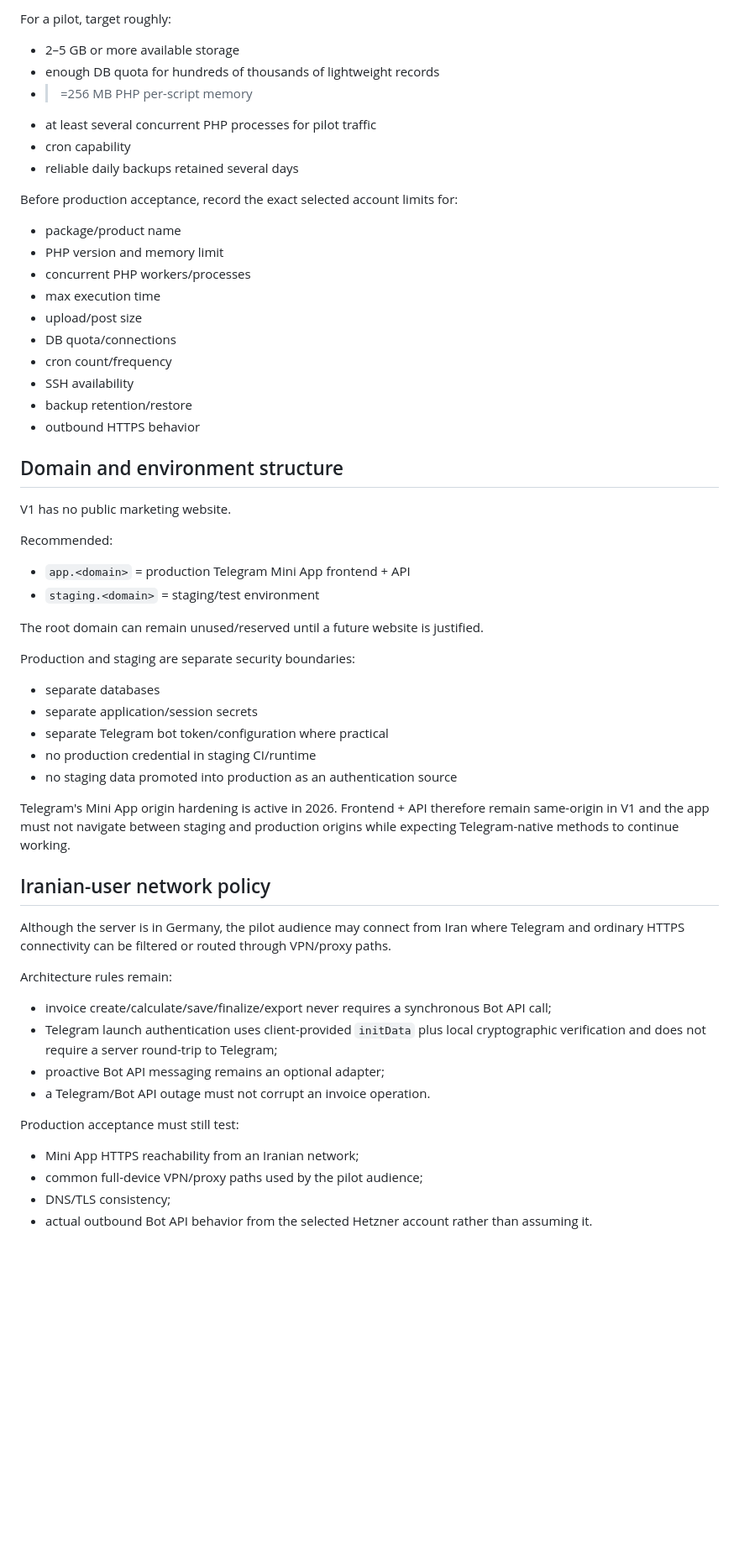
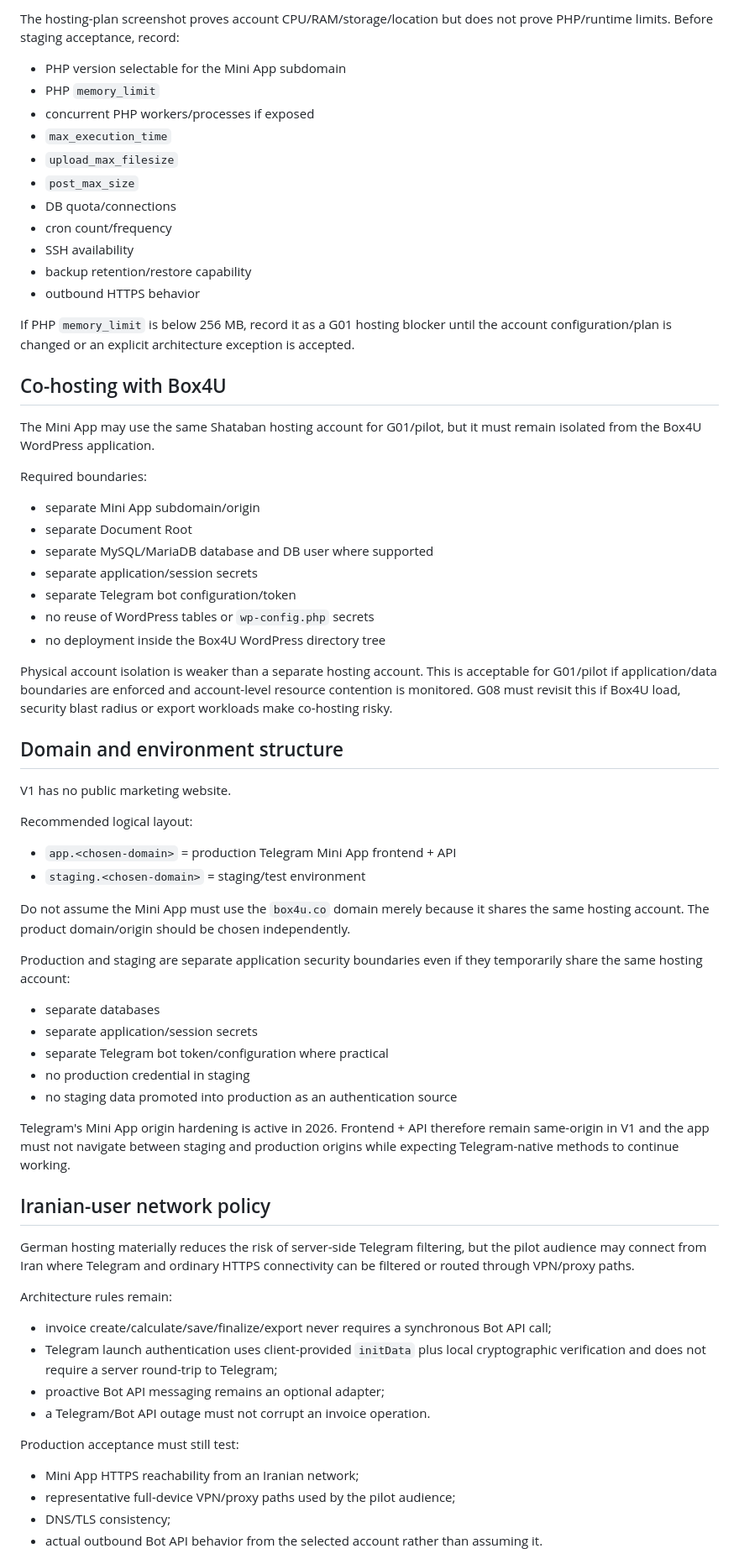
Before and after one commit to amirhtbt/mira-runtime, a Markdown page: docs/HOSTING_REQUIREMENTS.md, the part around one of its changes. Shown at 84% size. Rendered like a GitHub page; blank space fills up the shorter version.

Commit message:
G01: replace Hetzner assumption with Shataban Germany target

```diff
--- a/docs/HOSTING_REQUIREMENTS.md
+++ b/docs/HOSTING_REQUIREMENTS.md
@@ -59,45 +61,55 @@ Node.js/Redis support on larger Hetzner plans is not required by V1. Production
-For a pilot, target roughly:
-- 2–5 GB or more available storage
-- enough DB quota for hundreds of thousands of lightweight records
-- >=256 MB PHP per-script memory
-- at least several concurrent PHP processes for pilot traffic
-- cron capability
-- reliable daily backups retained several days
-
-Before production acceptance, record the exact selected account limits for:
-- package/product name
-- PHP version and memory limit
-- concurrent PHP workers/processes
-- max execution time
-- upload/post size
+The hosting-plan screenshot proves account CPU/RAM/storage/location but does not prove PHP/runtime limits. Before staging acceptance, record:
+- PHP version selectable for the Mini App subdomain
+- PHP `memory_limit`
+- concurrent PHP workers/processes if exposed
+- `max_execution_time`
+- `upload_max_filesize`
+- `post_max_size`
 - DB quota/connections
 - cron count/frequency
 - SSH availability
-- backup retention/restore
+- backup retention/restore capability
 - outbound HTTPS behavior
+
+If PHP `memory_limit` is below 256 MB, record it as a G01 hosting blocker until the account configuration/plan is changed or an explicit architecture exception is accepted.
+
+## Co-hosting with Box4U
+
+The Mini App may use the same Shataban hosting account for G01/pilot, but it must remain isolated from the Box4U WordPress application.
+
+Required boundaries:
+- separate Mini App subdomain/origin
+- separate Document Root
+- separate MySQL/MariaDB database and DB user where supported
+- separate application/session secrets
+- separate Telegram bot configuration/token
+- no reuse of WordPress tables or `wp-config.php` secrets
+- no deployment inside the Box4U WordPress directory tree
+
+Physical account isolation is weaker than a separate hosting account. This is acceptable for G01/pilot if application/data boundaries are enforced and account-level resource contention is monitored. G08 must revisit this if Box4U load, security blast radius or export workloads make co-hosting risky.
 
 ## Domain and environment structure
 
 V1 has no public marketing website.
 
-Recommended:
-- `app.<domain>` = production Telegram Mini App frontend + API
-- `staging.<domain>` = staging/test environment
+Recommended logical layout:
+- `app.<chosen-domain>` = production Telegram Mini App frontend + API
+- `staging.<chosen-domain>` = staging/test environment
 
-The root domain can remain unused/reserved until a future website is justified.
+Do not assume the Mini App must use the `box4u.co` domain merely because it shares the same hosting account. The product domain/origin should be chosen independently.
 
-Production and staging are separate security boundaries:
+Production and staging are separate application security boundaries even if they temporarily share the same hosting account:
 - separate databases
 - separate application/session secrets
 - separate Telegram bot token/configuration where practical
-- no production credential in staging CI/runtime
+- no production credential in staging
 - no staging data promoted into production as an authentication source
 
 Telegram's Mini App origin hardening is active in 2026. Frontend + API therefore remain same-origin in V1 and the app must not navigate between staging and production origins while expecting Telegram-native methods to continue working.
 
 ## Iranian-user network policy
 
-Although the server is in Germany, the pilot audience may connect from Iran where Telegram and ordinary HTTPS connectivity can be filtered or routed through VPN/proxy paths.
+German hosting materially reduces the risk of server-side Telegram filtering, but the pilot audience may connect from Iran where Telegram and ordinary HTTPS connectivity can be filtered or routed through VPN/proxy paths.
 
 Architecture rules remain:
 - invoice create/calculate/save/finalize/export never requires a synchronous Bot API call;
@@ -107,7 +119,7 @@ Architecture rules remain:
 
 Production acceptance must still test:
 - Mini App HTTPS reachability from an Iranian network;
-- common full-device VPN/proxy paths used by the pilot audience;
+- representative full-device VPN/proxy paths used by the pilot audience;
 - DNS/TLS consistency;
-- actual outbound Bot API behavior from the selected Hetzner account rather than assuming it.
+- actual outbound Bot API behavior from the selected account rather than assuming it.
 
```
Also changed, not shown: other parts of docs/HOSTING_REQUIREMENTS.md (+25 -24 lines).
